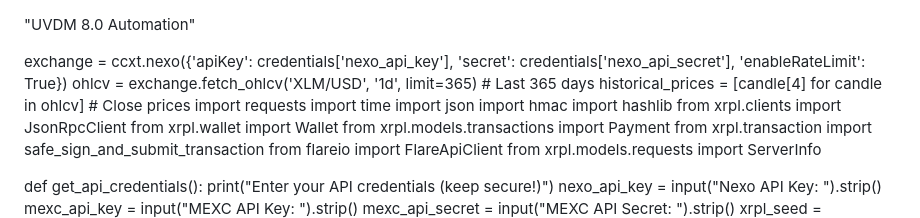
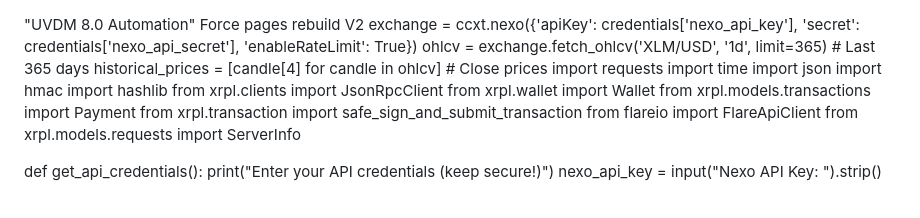
Before and after one commit to R6eron/NexpertUVDM8.0Automation-, a Markdown page: README.md, the part around the change. GitHub-like rendering.

Commit message:
Update README.md"Force Pages rebuild v2"

```diff
--- a/README.md
+++ b/README.md
@@ -1,5 +1,5 @@
 "UVDM 8.0 Automation"
-
+Force pages rebuild V2
 exchange = ccxt.nexo({'apiKey': credentials['nexo_api_key'], 'secret': credentials['nexo_api_secret'], 'enableRateLimit': True})
 ohlcv = exchange.fetch_ohlcv('XLM/USD', '1d', limit=365)  # Last 365 days
 historical_prices = [candle[4] for candle in ohlcv]  # Close prices
```
